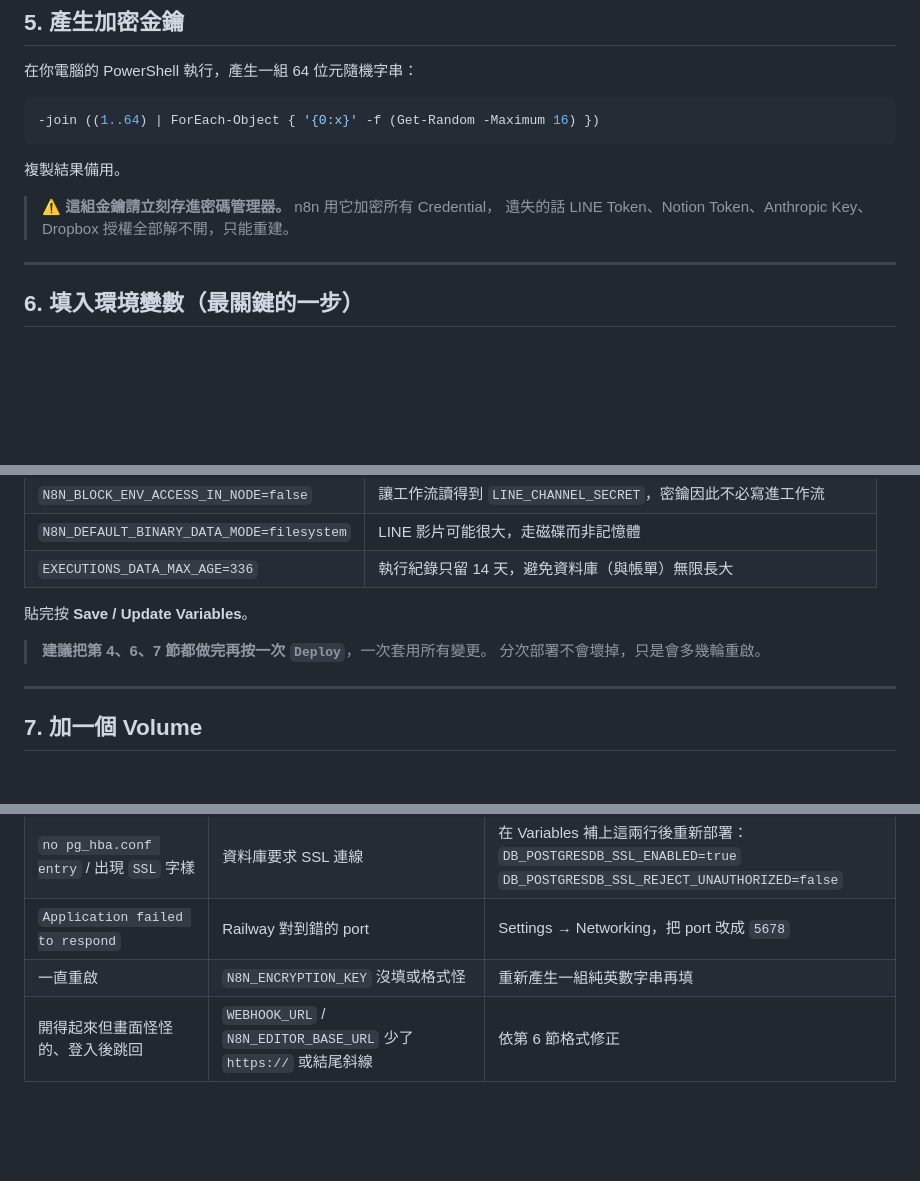
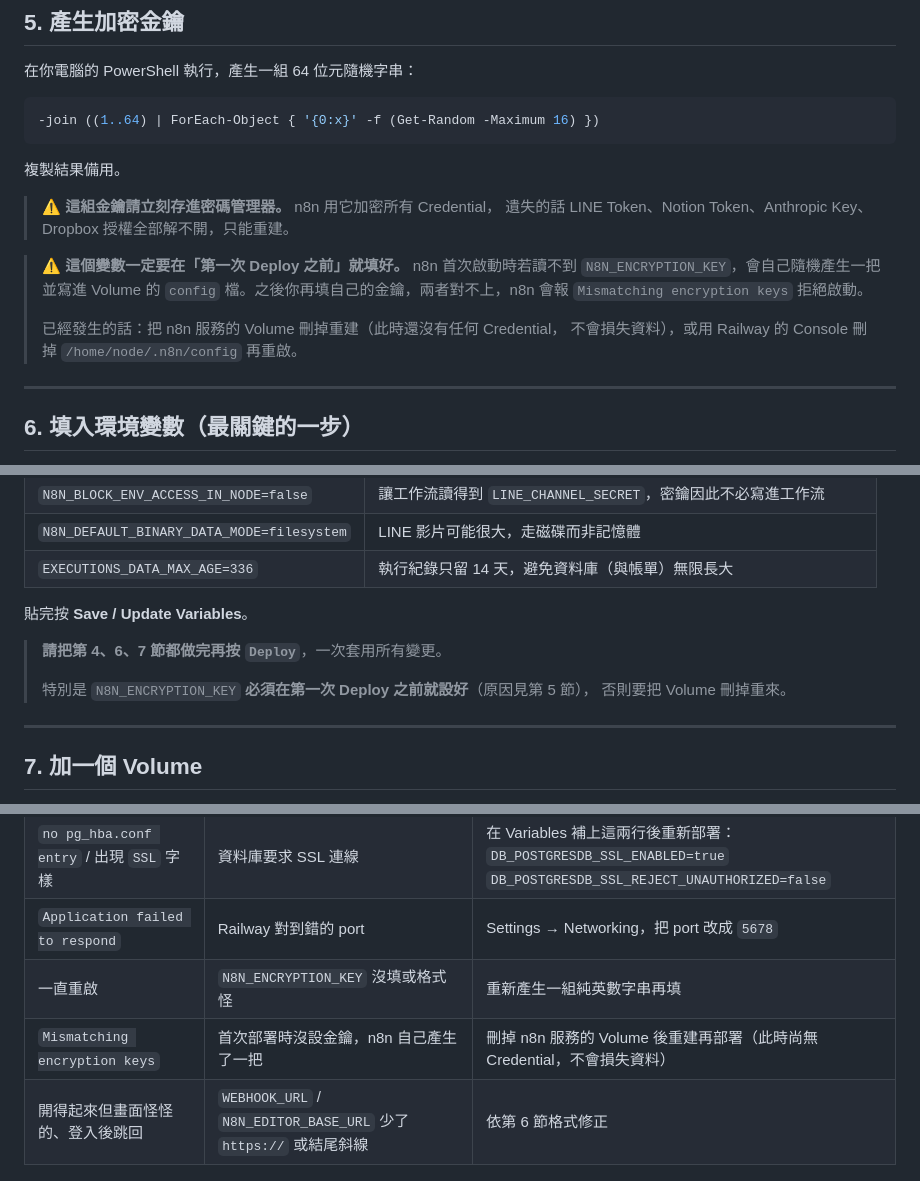
Before and after one commit to nicko751031-a11y/NIDDESIGN, a Markdown page: docs/line-assistant/代管n8n部署-Railway.md, 3 parts joined by grey strips. GitHub-like rendering; blank space fills up the shorter version.

Commit message:
Railway 文件：補上 N8N_ENCRYPTION_KEY 必須在首次部署前設定
n8n 首次啟動時若讀不到 N8N_ENCRYPTION_KEY，會自行產生一把金鑰並
寫入掛載的 Volume；事後再設定自己的金鑰會因不一致而出現
Mismatching encryption keys 並拒絕啟動，必須刪除 Volume 重來。

- 在產生金鑰的章節加上順序警告與已發生時的補救方式
- 把「設定做完再部署」從建議改為要求，並說明原因
- 排錯表補上 Mismatching encryption keys 這一項

Co-Authored-By: Claude Opus 5 <noreply@anthropic.com>
Claude-Session: https://claude.ai/code/session_01BBAjSEqPpi8peTmnqiDSau

```diff
--- a/docs/line-assistant/代管n8n部署-Railway.md
+++ b/docs/line-assistant/代管n8n部署-Railway.md
@@ -107,6 +107,14 @@ Railway 是用量計費，n8n 這種長時間掛著但負載很輕的服務，
 > ⚠️ **這組金鑰請立刻存進密碼管理器。** n8n 用它加密所有 Credential，
 > 遺失的話 LINE Token、Notion Token、Anthropic Key、Dropbox 授權全部解不開，只能重建。
 
+> ⚠️ **這個變數一定要在「第一次 Deploy 之前」就填好。**
+> n8n 首次啟動時若讀不到 `N8N_ENCRYPTION_KEY`，會自己隨機產生一把並寫進 Volume
+> 的 `config` 檔。之後你再填自己的金鑰，兩者對不上，n8n 會報
+> `Mismatching encryption keys` 拒絕啟動。
+>
+> 已經發生的話：把 n8n 服務的 Volume 刪掉重建（此時還沒有任何 Credential，
+> 不會損失資料），或用 Railway 的 Console 刪掉 `/home/node/.n8n/config` 再重啟。
+
 ---
 
 ## 6. 填入環境變數（最關鍵的一步）
@@ -182,8 +190,10 @@ NOTION_DB_MESSAGES=687c5006-5421-4692-a9d9-5ff390a9c55a
 
 貼完按 **Save / Update Variables**。
 
-> **建議把第 4、6、7 節都做完再按一次 `Deploy`**，一次套用所有變更。
-> 分次部署不會壞掉，只是會多幾輪重啟。
+> **請把第 4、6、7 節都做完再按 `Deploy`**，一次套用所有變更。
+>
+> 特別是 `N8N_ENCRYPTION_KEY` **必須在第一次 Deploy 之前就設好**（原因見第 5 節），
+> 否則要把 Volume 刪掉重來。
 
 ---
 
@@ -219,6 +229,7 @@ n8n 有些檔案要放在磁碟上（暫存的附件、內部設定）。沒有
 | `no pg_hba.conf entry` / 出現 `SSL` 字樣 | 資料庫要求 SSL 連線 | 在 Variables 補上這兩行後重新部署：<br>`DB_POSTGRESDB_SSL_ENABLED=true`<br>`DB_POSTGRESDB_SSL_REJECT_UNAUTHORIZED=false` |
 | `Application failed to respond` | Railway 對到錯的 port | Settings → Networking，把 port 改成 `5678` |
 | 一直重啟 | `N8N_ENCRYPTION_KEY` 沒填或格式怪 | 重新產生一組純英數字串再填 |
+| `Mismatching encryption keys` | 首次部署時沒設金鑰，n8n 自己產生了一把 | 刪掉 n8n 服務的 Volume 後重建再部署（此時尚無 Credential，不會損失資料） |
 | 開得起來但畫面怪怪的、登入後跳回 | `WEBHOOK_URL` / `N8N_EDITOR_BASE_URL` 少了 `https://` 或結尾斜線 | 依第 6 節格式修正 |
 
 ---
```
